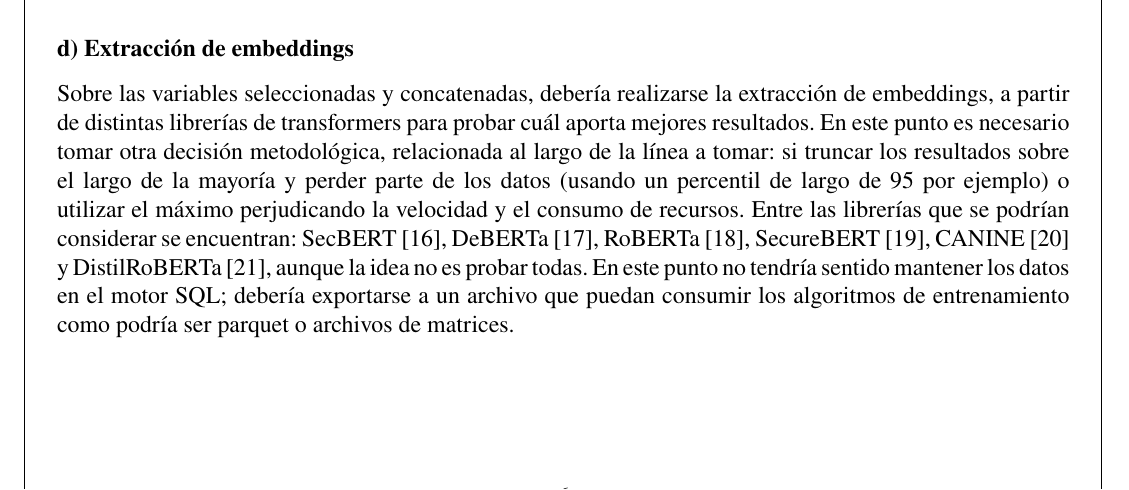
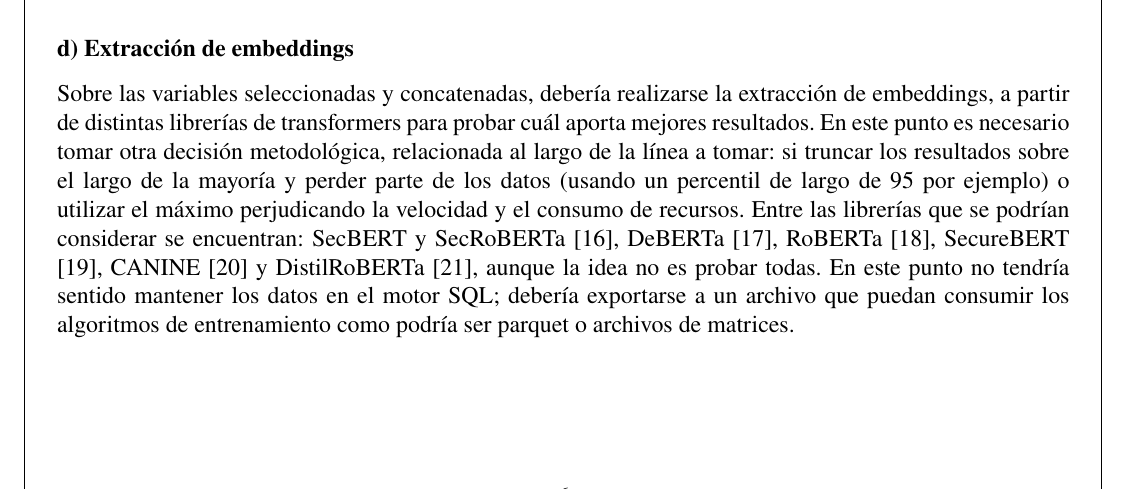
Before and after one commit to acozzi/SemioticsWaf, a LaTeX document (FINAL/tpfi.tex): part of page 7 of 10, cut so that both start at the same text. Compiled offline with pdfLaTeX.

Commit message:
FINAL/tpfi.pdf

```diff
--- a/FINAL/tpfi.tex
+++ b/FINAL/tpfi.tex
@@ -221,7 +221,7 @@ Se debería realizar un concatenado del método más el cuerpo de la solicitud (
 Para la ingeniería de características se podrían hacer varios cálculos sobre la línea en sí, incluyendo: entropía de Shannon, puerto destino, cantidad de caracteres especiales, cantidad de palabras clave, ratio de caracteres especiales sobre el total, largo de la línea, etc.
 
 \subsubsection*{d) Extracción de embeddings}
-Sobre las variables seleccionadas y concatenadas, debería realizarse la extracción de embeddings, a partir de distintas librerías de transformers para probar cuál aporta mejores resultados. En este punto es necesario tomar otra decisión metodológica, relacionada al largo de la línea a tomar: si truncar los resultados sobre el largo de la mayoría y perder parte de los datos (usando un percentil de largo de 95 por ejemplo) o utilizar el máximo perjudicando la velocidad y el consumo de recursos. Entre las librerías que se podrían considerar se encuentran: SecBERT \cite{jackaduma2022secbert}, DeBERTa \cite{he2021deberta},
+Sobre las variables seleccionadas y concatenadas, debería realizarse la extracción de embeddings, a partir de distintas librerías de transformers para probar cuál aporta mejores resultados. En este punto es necesario tomar otra decisión metodológica, relacionada al largo de la línea a tomar: si truncar los resultados sobre el largo de la mayoría y perder parte de los datos (usando un percentil de largo de 95 por ejemplo) o utilizar el máximo perjudicando la velocidad y el consumo de recursos. Entre las librerías que se podrían considerar se encuentran: SecBERT y SecRoBERTa \cite{jackaduma2022secbert}, DeBERTa \cite{he2021deberta},
 RoBERTa \cite{liu2019roberta}, SecureBERT \cite{aghaei2023securebert},
 CANINE \cite{clark2022canine} y DistilRoBERTa \cite{sanh2019distilbert}, aunque la idea no es probar todas.
 En este punto no tendría sentido mantener los datos en el motor SQL; debería exportarse a un archivo que puedan consumir los algoritmos de entrenamiento como podría ser parquet o archivos de matrices.
```
Also changed, not shown: FINAL/tpfi.pdf.
